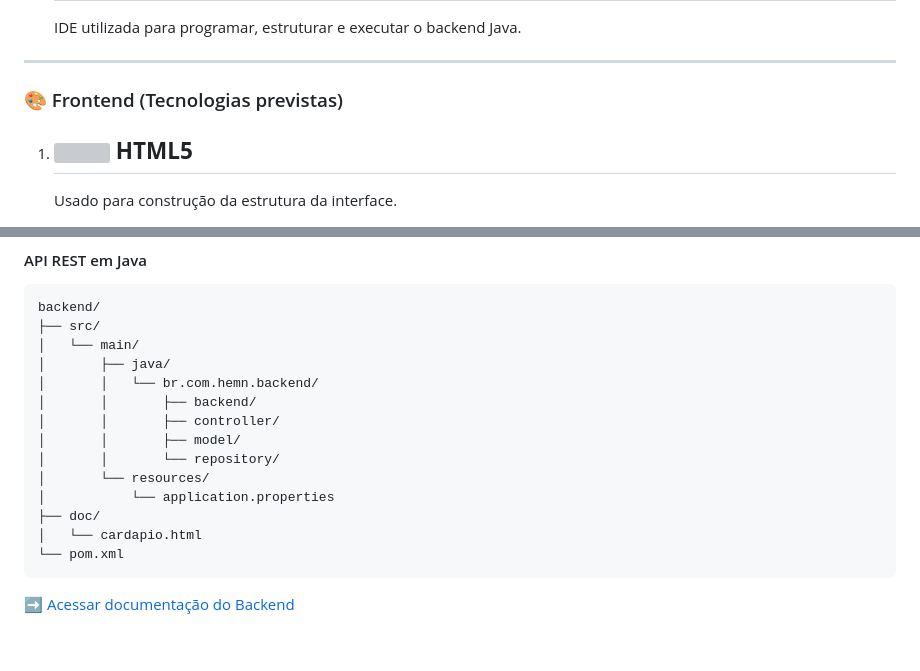
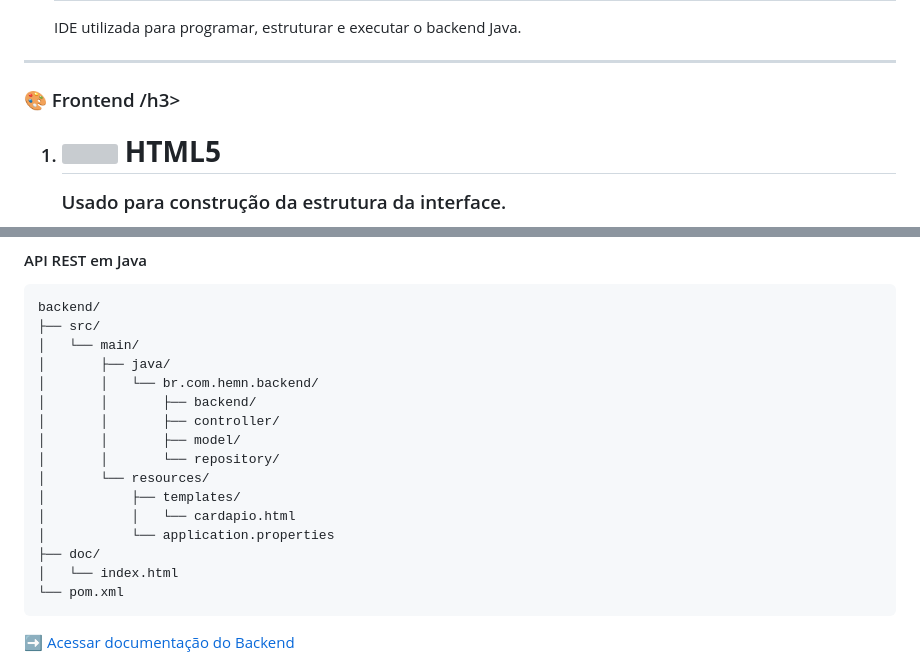
Before and after one commit to WendlingNathan/HEMN, a Markdown page: README.md, 2 parts joined by grey strips. GitHub-like rendering; blank space fills up the shorter version; grey boxes are pictures that could not be loaded.

Commit message:
Update README.md
Feita pequena correção da amostragem da estrutura do diretório do backend mostrado no README.md

````diff
--- a/README.md
+++ b/README.md
@@ -89,7 +89,7 @@
 
   <hr>
 
-  <h3>🎨 Frontend (Tecnologias previstas)</h3>
+  <h3>🎨 Frontend /h3>
   <ol>
     <li>
       <h2>
@@ -219,9 +219,11 @@ backend/
 │       │       ├── model/
 │       │       └── repository/
 │       └── resources/
+│           ├── templates/
+│           │   └── cardapio.html
 │           └── application.properties
 ├── doc/
-│   └── cardapio.html
+│   └── index.html
 └── pom.xml
 ```
 
````
